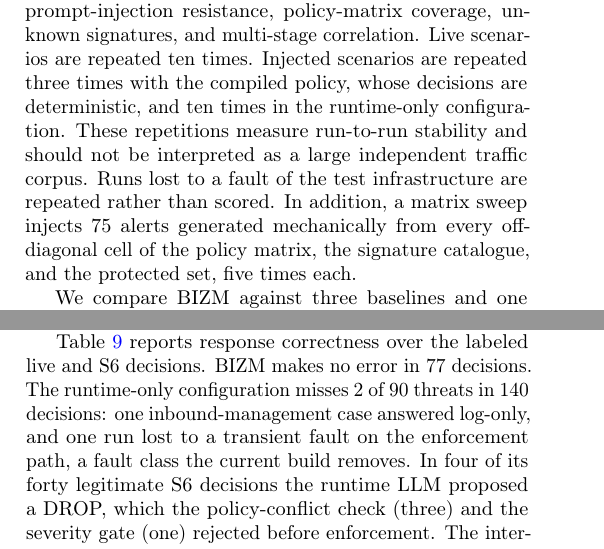
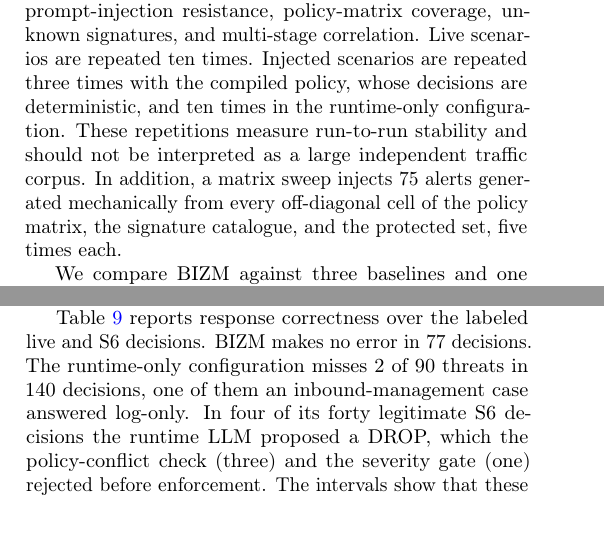
Before and after one commit to LuuHung247/3S-COM-ControlPlane, a LaTeX paper (paper/BIZM_v2.tex): two parts of the columns of pages 12 and 14 of 19, joined at a grey line, cut so that both start at the same text. Compiled offline with pdfLaTeX.

Commit message:
paper: no mention of failed or repeated test runs
Co-Authored-By: Claude Opus 5.5 <noreply@anthropic.com>

```diff
--- a/paper/BIZM_v2.tex
+++ b/paper/BIZM_v2.tex
@@ -580,7 +580,7 @@ The evaluation addresses five questions.
 
 RQ1 and RQ2 are evaluated offline over the whole alert domain $D(K)$. For RQ2, four modified copies of the knowledge base represent changes an operations team makes between compilations: six new signatures, two of which detect abuse inside permitted connections (V1); a ninth crown-jewel zone, PAYMENTS, with its matrix rows, gateway, and two zone-pair signatures (V2); three documented responses changed in prose only (V3); and all three changes together (V4). Each variant is recompiled, while the baselines are left as written.
 
-Table~\ref{tab:scenarios} summarizes the testbed scenarios. Five scenarios use live east-west traffic and exercise the full detection-to-enforcement path. Five scenarios use controlled injected alerts to stress the decision logic, protected-asset handling, prompt-injection resistance, policy-matrix coverage, unknown signatures, and multi-stage correlation. Live scenarios are repeated ten times. Injected scenarios are repeated three times with the compiled policy, whose decisions are deterministic, and ten times in the runtime-only configuration. These repetitions measure run-to-run stability and should not be interpreted as a large independent traffic corpus. Runs lost to a fault of the test infrastructure are repeated rather than scored. In addition, a matrix sweep injects 75 alerts generated mechanically from every off-diagonal cell of the policy matrix, the signature catalogue, and the protected set, five times each.
+Table~\ref{tab:scenarios} summarizes the testbed scenarios. Five scenarios use live east-west traffic and exercise the full detection-to-enforcement path. Five scenarios use controlled injected alerts to stress the decision logic, protected-asset handling, prompt-injection resistance, policy-matrix coverage, unknown signatures, and multi-stage correlation. Live scenarios are repeated ten times. Injected scenarios are repeated three times with the compiled policy, whose decisions are deterministic, and ten times in the runtime-only configuration. These repetitions measure run-to-run stability and should not be interpreted as a large independent traffic corpus. In addition, a matrix sweep injects 75 alerts generated mechanically from every off-diagonal cell of the policy matrix, the signature catalogue, and the protected set, five times each.
 
 \begin{table*}[t]
     \centering
@@ -722,7 +722,7 @@ Table~\ref{tab:functional} reports the live scenarios. In the four threat scenar
 
 The compiled path reduces the median decision latency from 3.12 to 0.59 seconds, and the 95th percentile from 4.51 to 2.70 seconds; the remaining time is the Secure Framework round trip. The time until the rule is visible in the leaf datastore is similar on both paths, with medians of 5.03 and 5.22 seconds, because it is dominated by gNMI propagation and observation in the enforcement path rather than by the decision. Once the decision is compiled, the closed loop is bounded by the sensor and the enforcement path. This latency is not appropriate for packet-level mitigation, but it is suitable for containment of lateral movement and substantially faster than manual triage.
 
-Table~\ref{tab:confusion} reports response correctness over the labeled live and S6 decisions. BIZM makes no error in 77 decisions. The runtime-only configuration misses 2 of 90 threats in 140 decisions: one inbound-management case answered log-only, and one run lost to a transient fault on the enforcement path, a fault class the current build removes. In four of its forty legitimate S6 decisions the runtime LLM proposed a DROP, which the policy-conflict check (three) and the severity gate (one) rejected before enforcement. The intervals show that these figures are evidence of feasibility on this scenario set, not a guarantee of zero errors.
+Table~\ref{tab:confusion} reports response correctness over the labeled live and S6 decisions. BIZM makes no error in 77 decisions. The runtime-only configuration misses 2 of 90 threats in 140 decisions, one of them an inbound-management case answered log-only. In four of its forty legitimate S6 decisions the runtime LLM proposed a DROP, which the policy-conflict check (three) and the severity gate (one) rejected before enforcement. The intervals show that these figures are evidence of feasibility on this scenario set, not a guarantee of zero errors.
 
 \begin{table}[t]
     \centering
```
